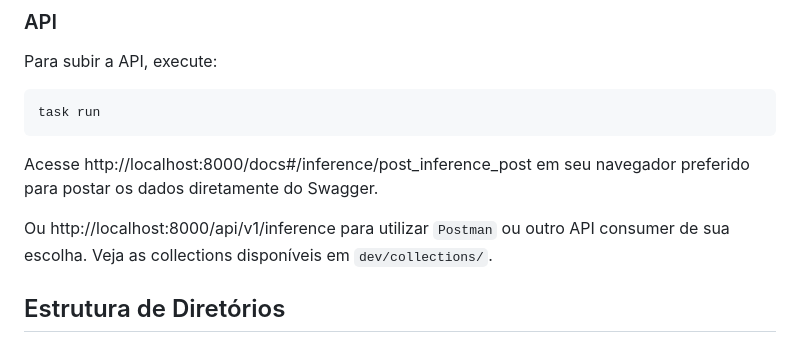
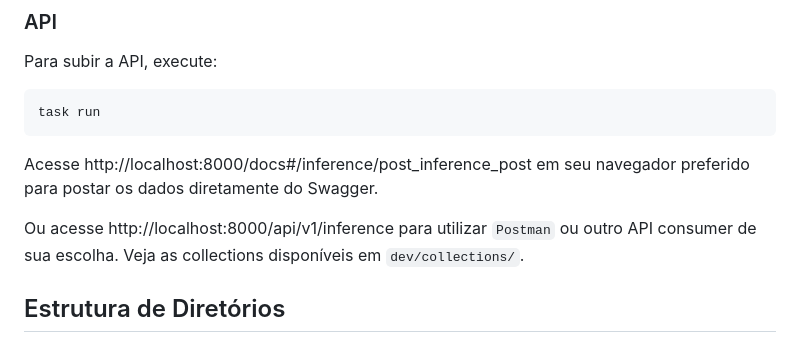
Before and after one commit to gusttavofelipe/Html-udemy, a Markdown page: README.md, the part around the change. GitHub-like rendering.

````diff
--- a/README.md
+++ b/README.md
@@ -49,7 +49,7 @@ task run
 ```
 Acesse http://localhost:8000/docs#/inference/post_inference_post em seu navegador preferido para postar os dados diretamente do Swagger.
 
-Ou http://localhost:8000/api/v1/inference para utilizar `Postman` ou outro API consumer de sua escolha. Veja as collections disponíveis em `dev/collections/`.
+Ou acesse http://localhost:8000/api/v1/inference para utilizar `Postman` ou outro API consumer de sua escolha. Veja as collections disponíveis em `dev/collections/`.
 
 ## Estrutura de Diretórios
 
````
